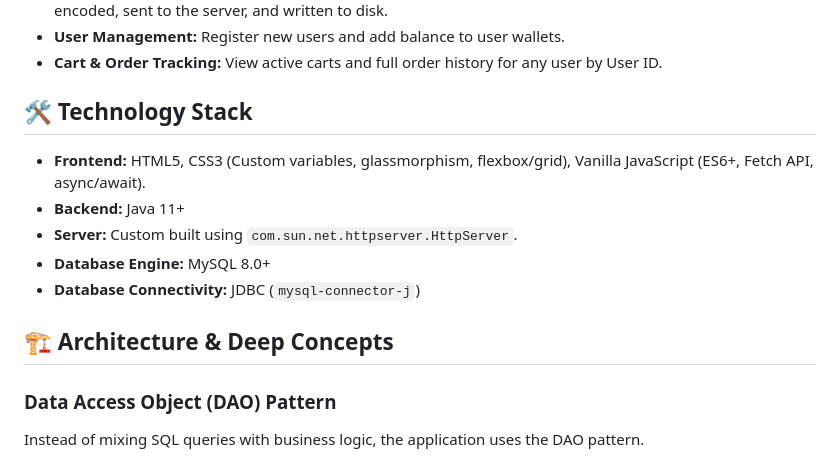
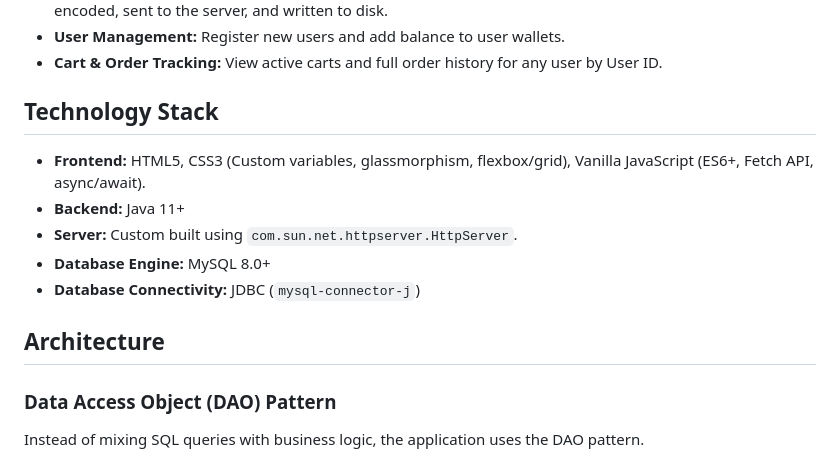
Before and after one commit to tdixit547/JDBC-Project, a Markdown page: README.md, the part around one of its changes. GitHub-like rendering.

Commit message:
Fix formatting in README.md sections

```diff
--- a/README.md
+++ b/README.md
@@ -18,7 +18,7 @@ ShopZone is a full-stack, single-page application (SPA) built to demonstrate rob
 * **User Management:** Register new users and add balance to user wallets.
 * **Cart & Order Tracking:** View active carts and full order history for any user by User ID.
 
-## 🛠️ Technology Stack
+##  Technology Stack
 
 * **Frontend:** HTML5, CSS3 (Custom variables, glassmorphism, flexbox/grid), Vanilla JavaScript (ES6+, Fetch API, async/await).
 * **Backend:** Java 11+
@@ -26,7 +26,7 @@ ShopZone is a full-stack, single-page application (SPA) built to demonstrate rob
 * **Database Engine:** MySQL 8.0+
 * **Database Connectivity:** JDBC (`mysql-connector-j`)
 
-## 🏗️ Architecture & Deep Concepts
+##  Architecture
 
 ### Data Access Object (DAO) Pattern
 Instead of mixing SQL queries with business logic, the application uses the DAO pattern.
```
Also changed, not shown: other parts of README.md (+3 -3 lines).
